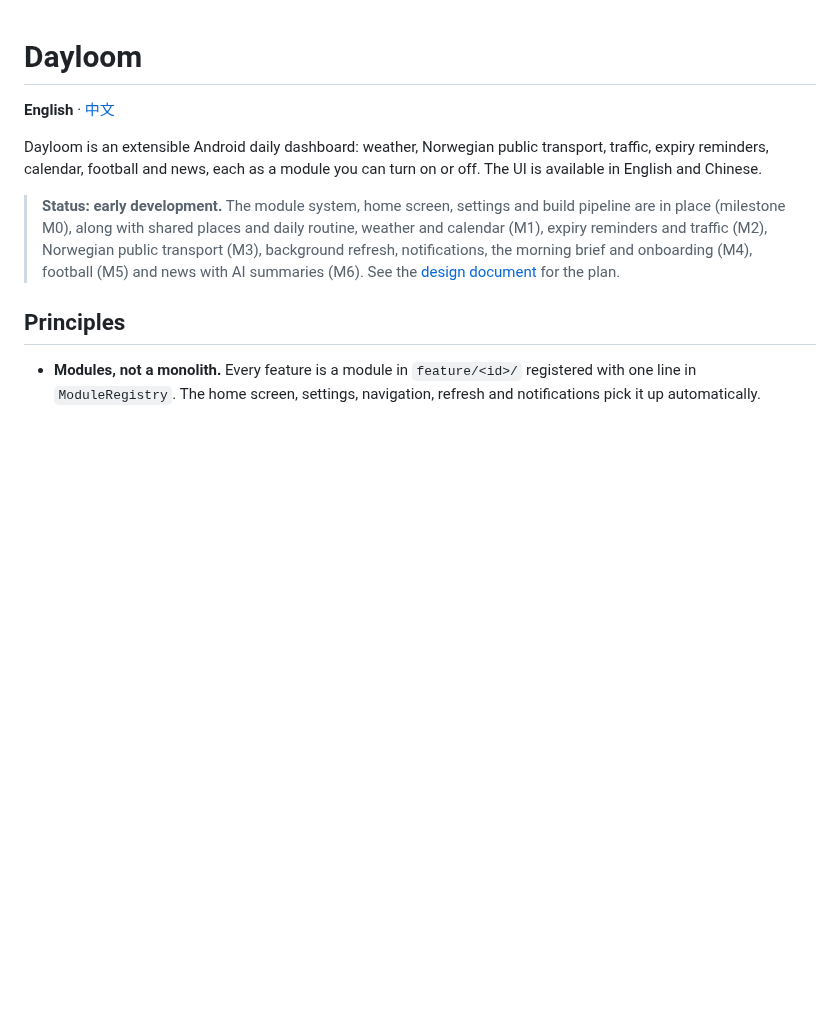
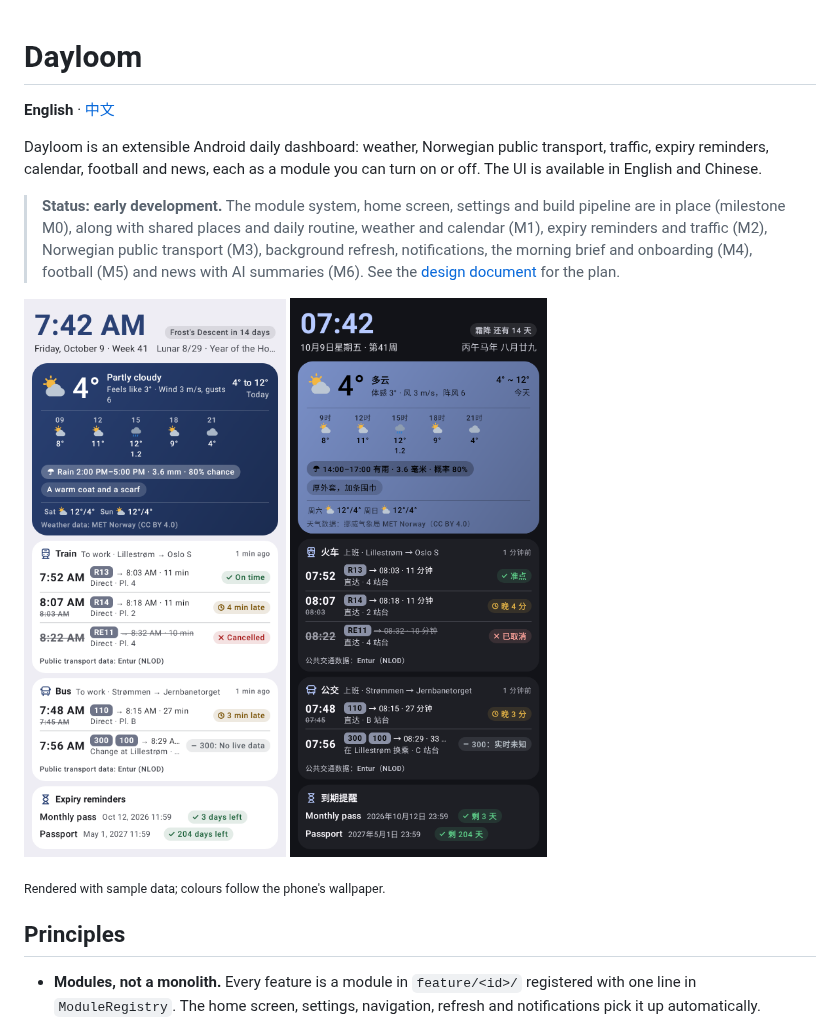
Before and after one commit to lonemoonspace/Dayloom, a Markdown page: README.md, the part around the change. Drawn GitHub-style; pictures changed too: docs/screenshots/home-en.png (added), docs/screenshots/home-zh-dark.png (added); blank space fills up the shorter version.

```diff
--- a/README.md
+++ b/README.md
@@ -7,6 +7,13 @@ football and news, each as a module you can turn on or off. The UI is available
 
 > **Status: early development.** The module system, home screen, settings and build pipeline are in place (milestone M0),
 > along with shared places and daily routine, weather and calendar (M1), expiry reminders and traffic (M2), Norwegian public transport (M3), background refresh, notifications, the morning brief and onboarding (M4), football (M5) and news with AI summaries (M6). See the [design document](docs/design.en.md) for the plan.
+
+<p>
+  <img src="docs/screenshots/home-en.png" width="300" alt="Home screen: clock and lunar date, the weather for today with what to wear, train and bus commutes with live status, expiry reminders">
+  <img src="docs/screenshots/home-zh-dark.png" width="300" alt="The same home screen in Chinese, dark mode">
+</p>
+
+<sub>Rendered with sample data; colours follow the phone's wallpaper.</sub>
 
 ## Principles
 
```
Also changed, not shown: CHANGELOG.md (+5 -0 lines), README.zh-CN.md (+7 -0 lines), docs/screenshots/home-zh.png (added), 5 other files.
